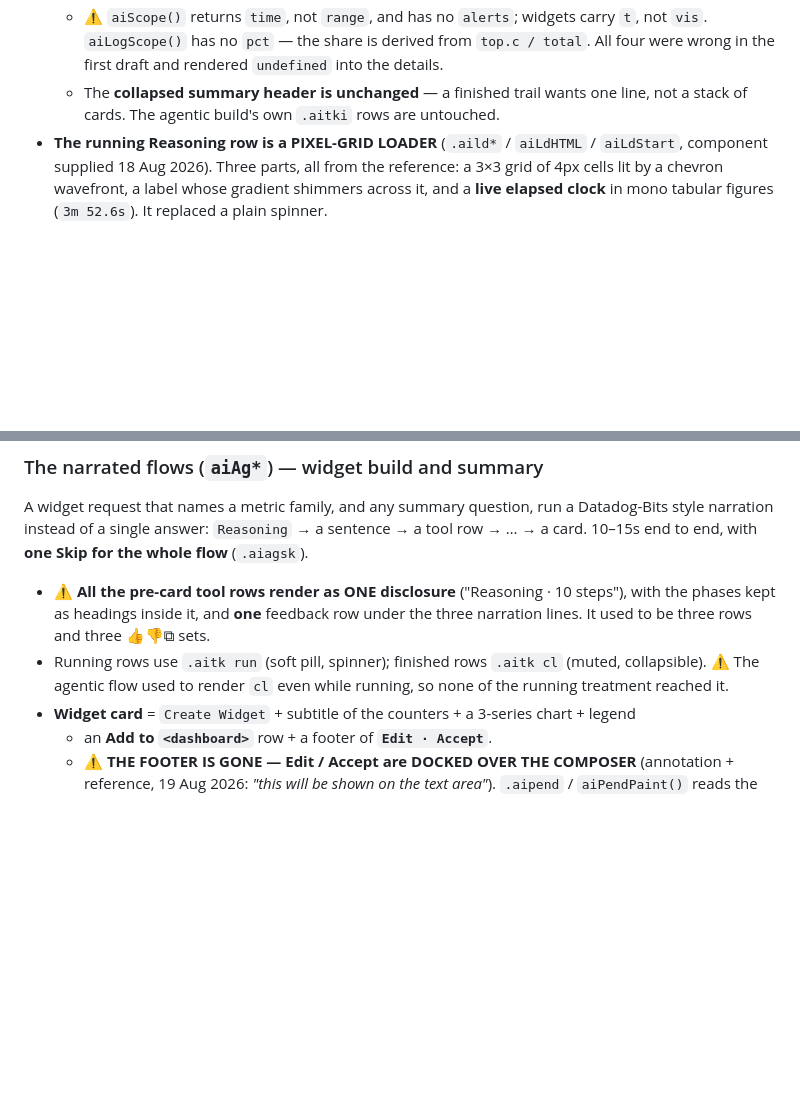
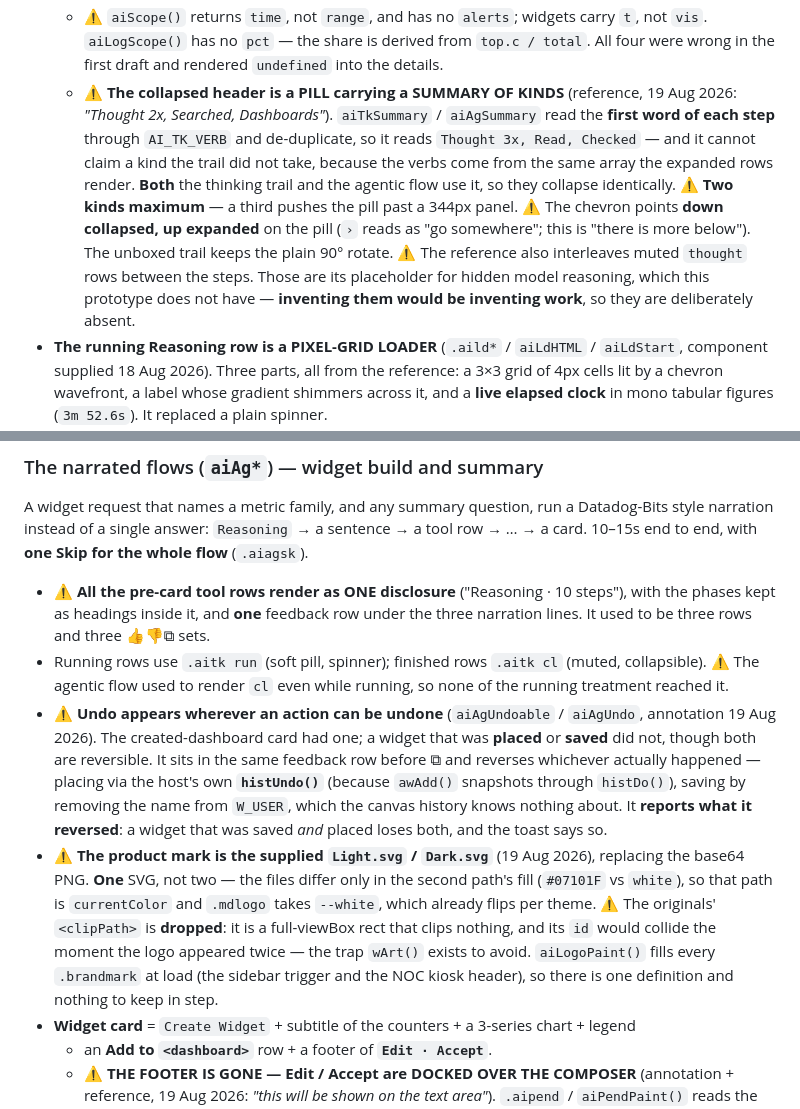
Before and after one commit to kisu1311/dashboard-enhancement-ai-chat, a Markdown page: CLAUDE.md, 2 parts joined by grey strips. GitHub-like rendering; blank space fills up the shorter version.

Commit message:
Document the trail summary pill, the supplied product mark, and Undo
The notes for 36756e0 could not be written when the disk filled; landing them now.

Co-Authored-By: Claude Opus 5 (1M context) <noreply@anthropic.com>

```diff
--- a/CLAUDE.md
+++ b/CLAUDE.md
@@ -655,8 +655,18 @@ you act read as three unrelated things. `.aiinbox` now holds all of it:
   - ⚠️ `aiScope()` returns `time`, not `range`, and has no `alerts`; widgets carry `t`, not
     `vis`. `aiLogScope()` has no `pct` — the share is derived from `top.c / total`. All four
     were wrong in the first draft and rendered `undefined` into the details.
-  - The **collapsed summary header is unchanged** — a finished trail wants one line, not a
-    stack of cards. The agentic build's own `.aitki` rows are untouched.
+  - ⚠️ **The collapsed header is a PILL carrying a SUMMARY OF KINDS** (reference, 19 Aug
+    2026: *"Thought 2x, Searched, Dashboards"*). `aiTkSummary` / `aiAgSummary` read the
+    **first word of each step** through `AI_TK_VERB` and de-duplicate, so it reads
+    `Thought 3x, Read, Checked` — and it cannot claim a kind the trail did not take, because
+    the verbs come from the same array the expanded rows render. **Both** the thinking trail
+    and the agentic flow use it, so they collapse identically.
+    ⚠️ **Two kinds maximum** — a third pushes the pill past a 344px panel.
+    ⚠️ The chevron points **down collapsed, up expanded** on the pill (`›` reads as "go
+    somewhere"; this is "there is more below"). The unboxed trail keeps the plain 90° rotate.
+    ⚠️ The reference also interleaves muted `thought` rows between the steps. Those are its
+    placeholder for hidden model reasoning, which this prototype does not have — **inventing
+    them would be inventing work**, so they are deliberately absent.
 - **The running Reasoning row is a PIXEL-GRID LOADER** (`.aild*` / `aiLdHTML` / `aiLdStart`,
   component supplied 18 Aug 2026). Three parts, all from the reference: a 3×3 grid of 4px
   cells lit by a chevron wavefront, a label whose gradient shimmers across it, and a **live
@@ -963,6 +973,21 @@ a card. 10–15s end to end, with **one Skip for the whole flow** (`.aiagsk`).
 - Running rows use `.aitk run` (soft pill, spinner); finished rows `.aitk cl` (muted,
   collapsible). ⚠️ The agentic flow used to render `cl` even while running, so none of the
   running treatment reached it.
+- ⚠️ **Undo appears wherever an action can be undone** (`aiAgUndoable` / `aiAgUndo`,
+  annotation 19 Aug 2026). The created-dashboard card had one; a widget that was **placed**
+  or **saved** did not, though both are reversible. It sits in the same feedback row before
+  ⧉ and reverses whichever actually happened — placing via the host's own **`histUndo()`**
+  (because `awAdd()` snapshots through `histDo()`), saving by removing the name from
+  `W_USER`, which the canvas history knows nothing about. It **reports what it reversed**:
+  a widget that was saved *and* placed loses both, and the toast says so.
+- ⚠️ **The product mark is the supplied `Light.svg` / `Dark.svg`** (19 Aug 2026), replacing
+  the base64 PNG. **One** SVG, not two — the files differ only in the second path's fill
+  (`#07101F` vs `white`), so that path is `currentColor` and `.mdlogo` takes `--white`,
+  which already flips per theme. ⚠️ The originals' `<clipPath>` is **dropped**: it is a
+  full-viewBox rect that clips nothing, and its `id` would collide the moment the logo
+  appeared twice — the trap `wArt()` exists to avoid. `aiLogoPaint()` fills every
+  `.brandmark` at load (the sidebar trigger and the NOC kiosk header), so there is one
+  definition and nothing to keep in step.
 - **Widget card** = `Create Widget` + subtitle of the counters + a 3-series chart + legend
   + an **Add to `<dashboard>`** row + a footer of **`Edit · Accept`**.
   - ⚠️ **THE FOOTER IS GONE — Edit / Accept are DOCKED OVER THE COMPOSER** (annotation +
```
